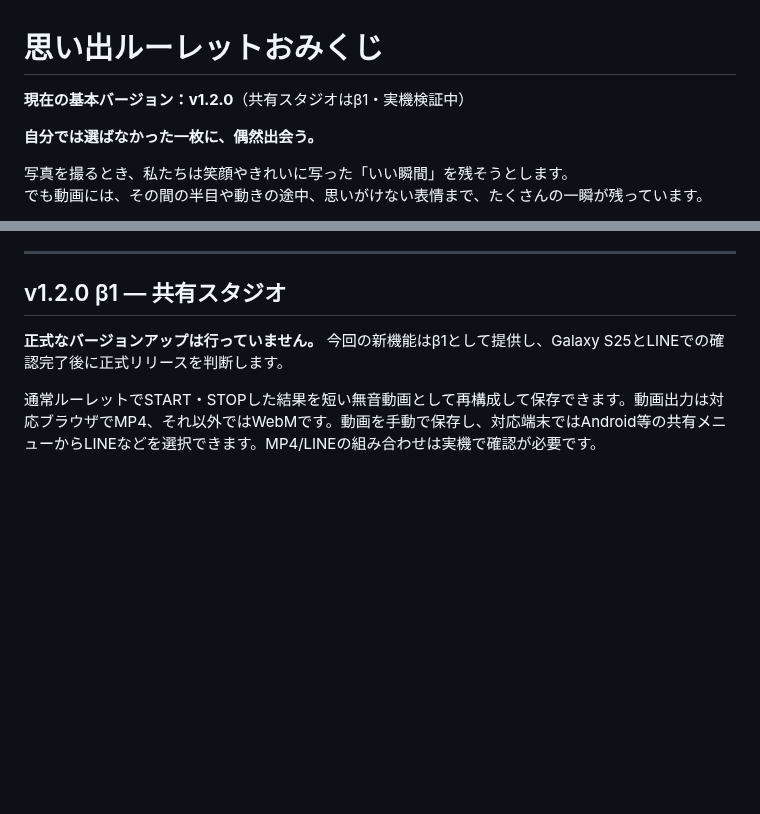
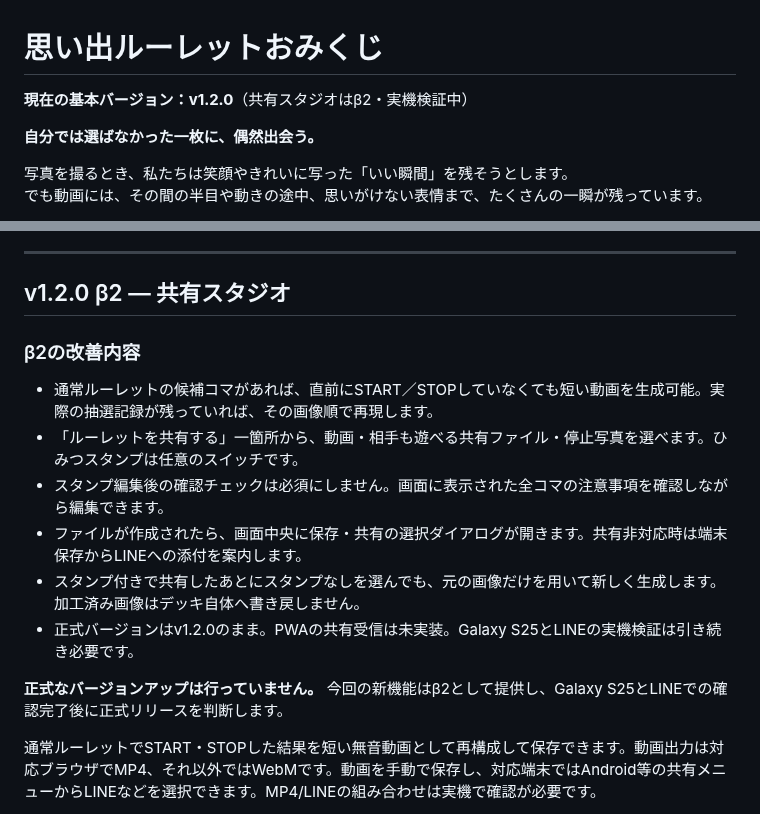
Before and after one commit to eltnegcellist/Memory_moments_roulette, a Markdown page: README.md, 2 parts joined by grey strips. GitHub-like rendering; blank space fills up the shorter version.

Commit message:
docs: document beta2 unified sharing while preserving public-only README

```diff
--- a/README.md
+++ b/README.md
@@ -1,6 +1,6 @@
 # 思い出ルーレットおみくじ
 
-**現在の基本バージョン：v1.2.0**（共有スタジオはβ1・実機検証中）
+**現在の基本バージョン：v1.2.0**（共有スタジオはβ2・実機検証中）
 
 **自分では選ばなかった一枚に、偶然出会う。**
 
@@ -28,9 +28,20 @@ https://eltnegcellist.github.io/Memory_moments_roulette/
 
 ---
 
-## v1.2.0 β1 — 共有スタジオ
+## v1.2.0 β2 — 共有スタジオ
 
-**正式なバージョンアップは行っていません。** 今回の新機能はβ1として提供し、Galaxy S25とLINEでの確認完了後に正式リリースを判断します。
+### β2の改善内容
+
+- 通常ルーレットの候補コマがあれば、直前にSTART／STOPしていなくても短い動画を生成可能。実際の抽選記録が残っていれば、その画像順で再現します。
+- 「ルーレットを共有する」一箇所から、動画・相手も遊べる共有ファイル・停止写真を選べます。ひみつスタンプは任意のスイッチです。
+- スタンプ編集後の確認チェックは必須にしません。画面に表示された全コマの注意事項を確認しながら編集できます。
+- ファイルが作成されたら、画面中央に保存・共有の選択ダイアログが開きます。共有非対応時は端末保存からLINEへの添付を案内します。
+- スタンプ付きで共有したあとにスタンプなしを選んでも、元の画像だけを用いて新しく生成します。加工済み画像はデッキ自体へ書き戻しません。
+- 正式バージョンはv1.2.0のまま。PWAの共有受信は未実装。Galaxy S25とLINEの実機検証は引き続き必要です。
+
+
+
+**正式なバージョンアップは行っていません。** 今回の新機能はβ2として提供し、Galaxy S25とLINEでの確認完了後に正式リリースを判断します。
 
 通常ルーレットでSTART・STOPした結果を短い無音動画として再構成して保存できます。動画出力は対応ブラウザでMP4、それ以外ではWebMです。動画を手動で保存し、対応端末ではAndroid等の共有メニューからLINEなどを選択できます。MP4/LINEの組み合わせは実機で確認が必要です。
 
```
